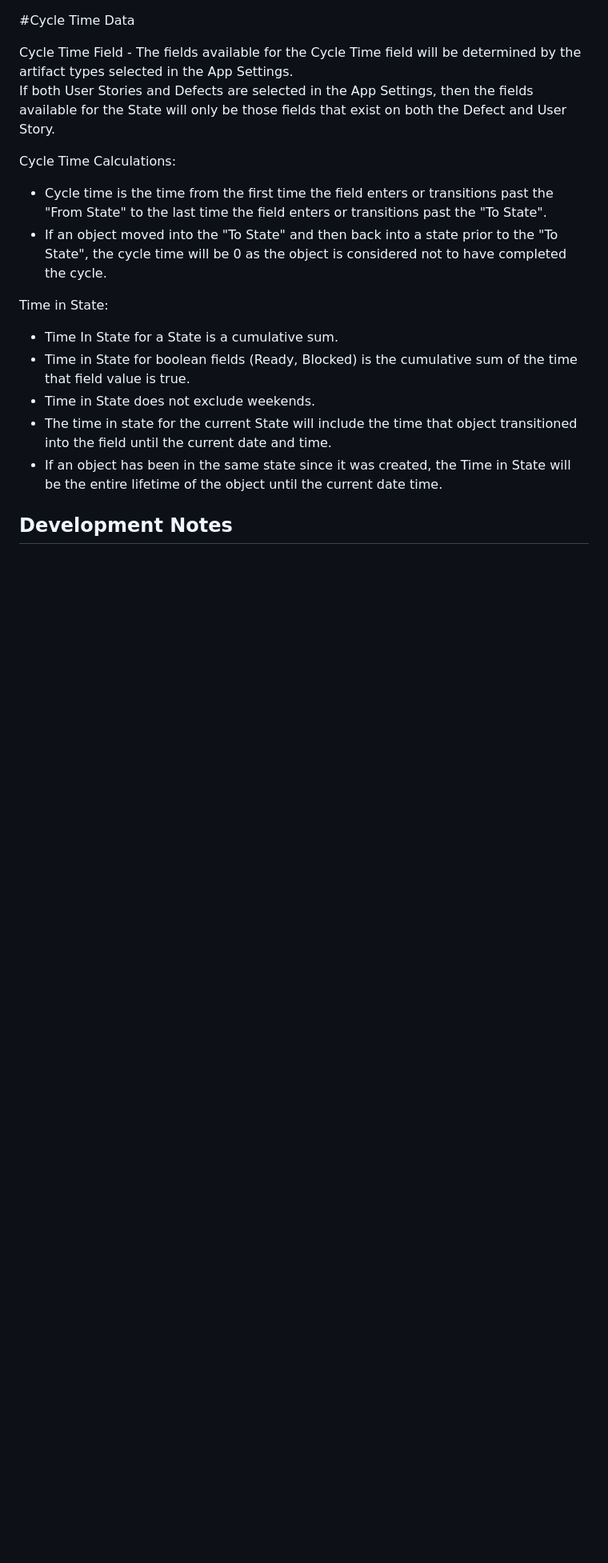
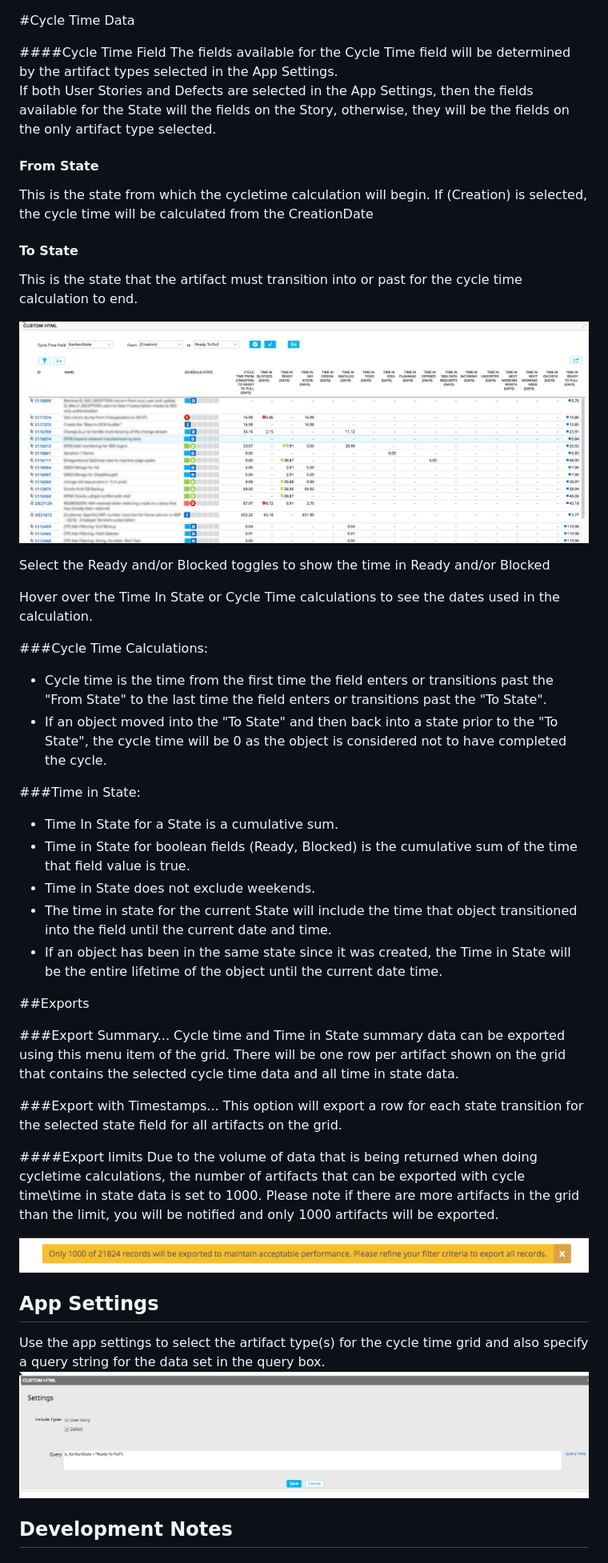
Before and after one commit to RallyTechServices/cycle-time-apps-2.1, a Markdown page: cycle-time-data-app/README.md, the part around the change. Shown: that part at 80% size. Drawn GitHub-style; pictures changed too: images/cycle-time-app-settings.png (added), images/cycle-time-app.png (added), images/export-warning.png (added); blank space fills up the shorter version.

```diff
--- a/cycle-time-data-app/README.md
+++ b/cycle-time-data-app/README.md
@@ -1,21 +1,49 @@
 #Cycle Time Data
 
-Cycle Time Field - The fields available for the Cycle Time field will be determined by the artifact types selected in the App Settings.
-If both User Stories and Defects are selected in the App Settings, then the fields available for the State will only be those fields that exist on both the Defect and User Story.
+####Cycle Time Field
+The fields available for the Cycle Time field will be determined by the artifact types selected in the App Settings.
+If both User Stories and Defects are selected in the App Settings, then the fields available for the State will the fields on the Story, otherwise, they will be the fields on the only artifact type selected.
 
-Cycle Time Calculations:
+#### From State
+This is the state from which the cycletime calculation will begin.  If (Creation) is selected, the cycle time will be calculated from the CreationDate
+
+#### To State
+This is the state that the artifact must transition into or past for the cycle time calculation to end.
+
+![ScreenShot](/images/cycle-time-app.png)
+
+Select the Ready and/or Blocked toggles to show the time in Ready and/or Blocked
+
+Hover over the Time In State or Cycle Time calculations to see the dates used in the calculation.
+
+###Cycle Time Calculations:
 *  Cycle time is the time from the first time the field enters or transitions past the "From State" to the last time the field enters or transitions past the "To State".
 *  If an object moved into the "To State" and then back into a state prior to the "To State", the cycle time will be 0 as the object is considered not to have completed the cycle.
 
-Time in State:
+###Time in State:
 *  Time In State for a State is a cumulative sum.
 *  Time in State for boolean fields (Ready, Blocked) is the cumulative sum of the time that field value is true.
 *  Time in State does not exclude weekends.
 *  The time in state for the current State will include the time that object transitioned into the field until the current date and time.
 *  If an object has been in the same state since it was created, the Time in State will be the entire lifetime of the object until the current date time.
 
+##Exports
 
+###Export Summary...
+Cycle time and Time in State summary data can be exported using this menu item of the grid.  There will be one row per artifact shown on the grid that contains the selected cycle time data and all time in state data.
 
+###Export with Timestamps...
+This option will export a row for each state transition for the selected state field for all artifacts on the grid.
+
+####Export limits
+ Due to the volume of data that is being returned when doing cycletime calculations, the number of artifacts that can be exported with cycle time\time in state data is set to 1000.  Please note if there
+ are more artifacts in the grid than the limit, you will be notified and only 1000 artifacts will be exported.
+
+![ScreenShot](/images/export-warning.png)
+
+## App Settings
+ Use the app settings to select the artifact type(s) for the cycle time grid and also specify a query string for the data set in the query box.
+ ![ScreenShot](/images/cycle-time-app-settings.png)
 
 
 
```
